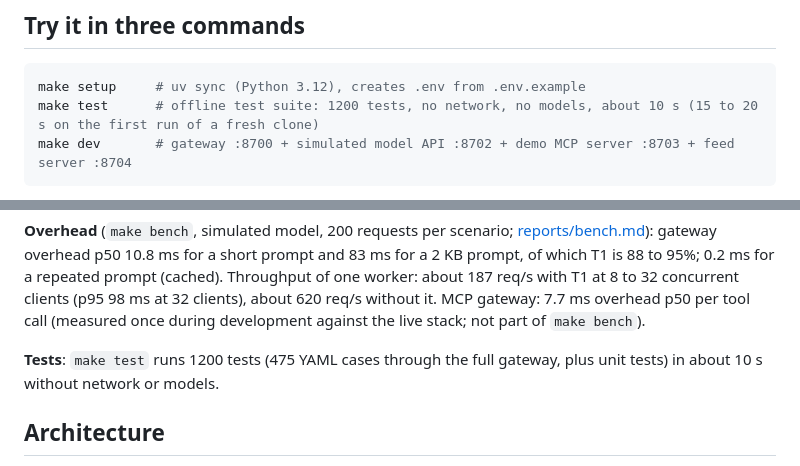
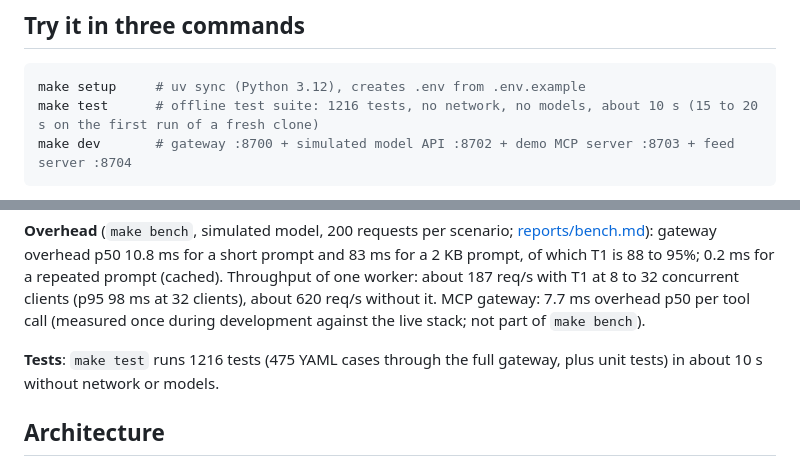
Before and after one commit to killerk3emstar/bouncer, a Markdown page: README.md, 2 parts joined by grey strips. Rendered like a GitHub page.

Commit message:
Test counts: 1216 tests, 475 YAML cases

````diff
--- a/README.md
+++ b/README.md
@@ -13,7 +13,7 @@ client = OpenAI(base_url="http://localhost:8700/v1", api_key="<your Bouncer agen
 
 ```bash
 make setup     # uv sync (Python 3.12), creates .env from .env.example
-make test      # offline test suite: 1200 tests, no network, no models, about 10 s (15 to 20 s on the first run of a fresh clone)
+make test      # offline test suite: 1216 tests, no network, no models, about 10 s (15 to 20 s on the first run of a fresh clone)
 make dev       # gateway :8700 + simulated model API :8702 + demo MCP server :8703 + feed server :8704
 ```
 
@@ -159,7 +159,7 @@ On the bank-operations set alone the pipeline catches 120 of 134 attacks (90%) w
 
 **Overhead** (`make bench`, simulated model, 200 requests per scenario; [reports/bench.md](reports/bench.md)): gateway overhead p50 10.8 ms for a short prompt and 83 ms for a 2 KB prompt, of which T1 is 88 to 95%; 0.2 ms for a repeated prompt (cached). Throughput of one worker: about 187 req/s with T1 at 8 to 32 concurrent clients (p95 98 ms at 32 clients), about 620 req/s without it. MCP gateway: 7.7 ms overhead p50 per tool call (measured once during development against the live stack; not part of `make bench`).
 
-**Tests**: `make test` runs 1200 tests (475 YAML cases through the full gateway, plus unit tests) in about 10 s without network or models.
+**Tests**: `make test` runs 1216 tests (475 YAML cases through the full gateway, plus unit tests) in about 10 s without network or models.
 
 ## Architecture
 
````
Also changed, not shown: presentation/assets/numbers.md (+3 -3 lines).
